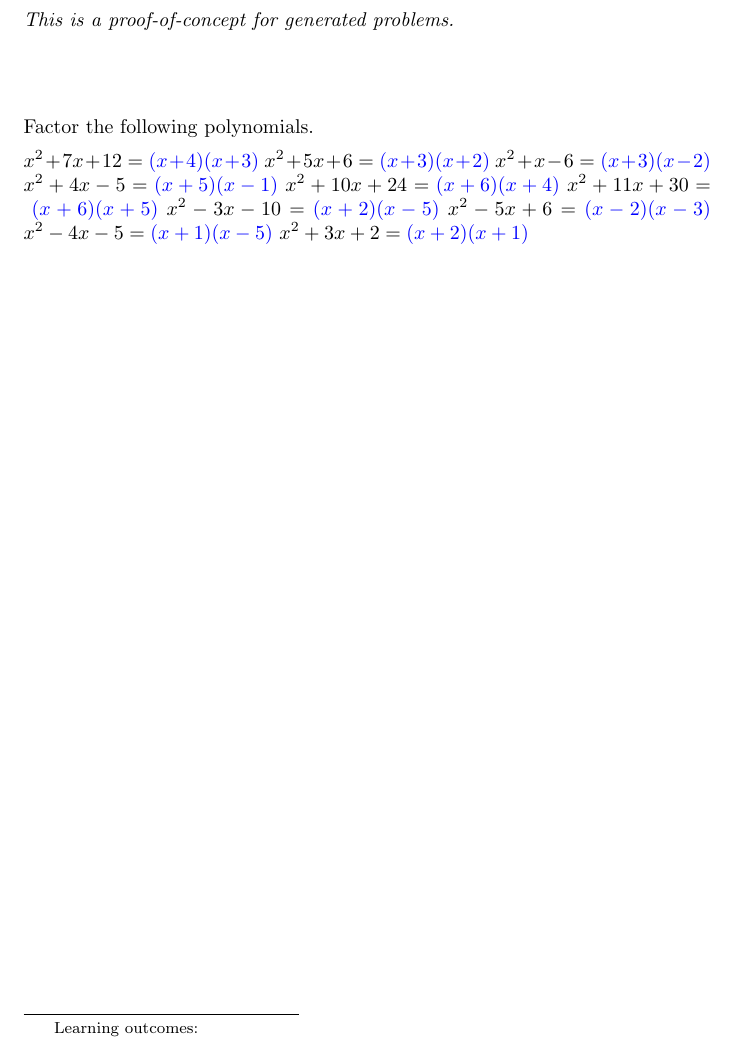
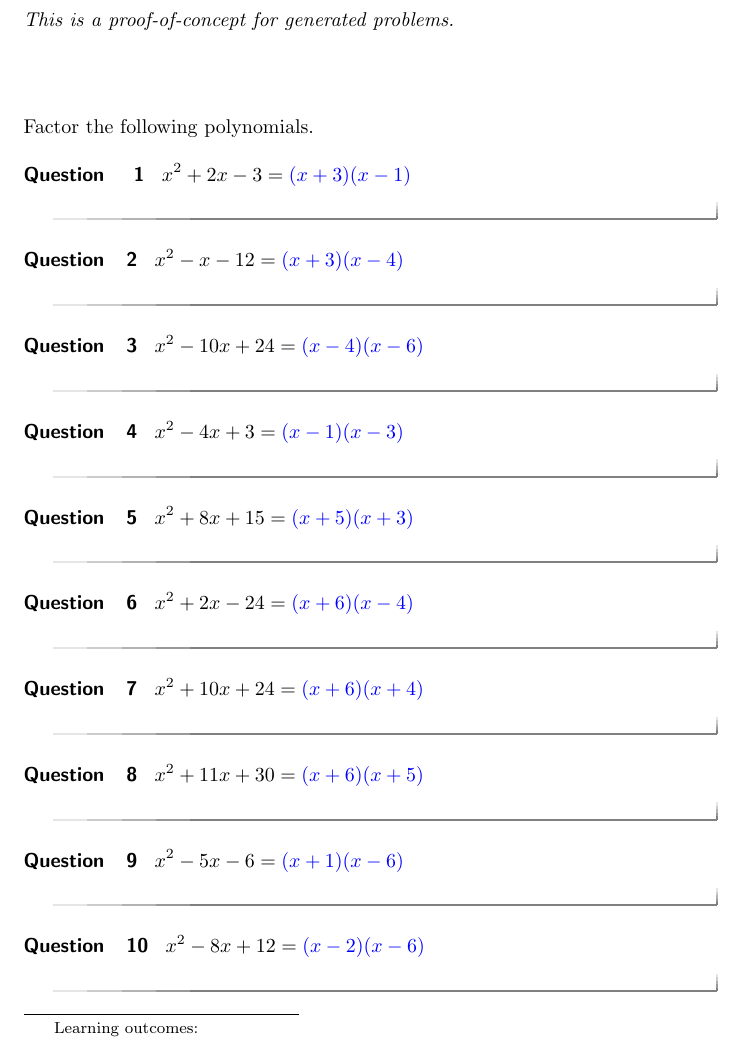
Before and after one commit to nbloomf/ximera, a LaTeX document (gentest/gentest.tex): part of the page, cut so that both start at the same text. Compiled offline with pdfLaTeX.

Commit message:
Update gentest

```diff
--- a/gentest/gentest.tex
+++ b/gentest/gentest.tex
@@ -13,51 +13,71 @@ Factor the following polynomials.
 % Extract the roots from each pair
   % Define our polynomial (x-a)(x-b) and format it nicely
   % Define the solution and format it nicely
+  \begin{question}
   % Display the problem
-  $x^2 + 7x + 12 = \answer{(x + 4)(x + 3)}$
+  $x^2 + 2x - 3 = \answer{(x + 3)(x - 1)}$
+  \end{question}
 % Extract the roots from each pair
   % Define our polynomial (x-a)(x-b) and format it nicely
   % Define the solution and format it nicely
+  \begin{question}
   % Display the problem
-  $x^2 + 5x + 6 = \answer{(x + 3)(x + 2)}$
+  $x^2 - x - 12 = \answer{(x + 3)(x - 4)}$
+  \end{question}
 % Extract the roots from each pair
   % Define our polynomial (x-a)(x-b) and format it nicely
   % Define the solution and format it nicely
+  \begin{question}
   % Display the problem
-  $x^2 + x - 6 = \answer{(x + 3)(x - 2)}$
+  $x^2 - 10x + 24 = \answer{(x - 4)(x - 6)}$
+  \end{question}
 % Extract the roots from each pair
   % Define our polynomial (x-a)(x-b) and format it nicely
   % Define the solution and format it nicely
+  \begin{question}
   % Display the problem
-  $x^2 + 4x - 5 = \answer{(x + 5)(x - 1)}$
+  $x^2 - 4x + 3 = \answer{(x - 1)(x - 3)}$
+  \end{question}
 % Extract the roots from each pair
   % Define our polynomial (x-a)(x-b) and format it nicely
   % Define the solution and format it nicely
+  \begin{question}
   % Display the problem
-  $x^2 + 10x + 24 = \answer{(x + 6)(x + 4)}$
+  $x^2 + 8x + 15 = \answer{(x + 5)(x + 3)}$
+  \end{question}
 % Extract the roots from each pair
   % Define our polynomial (x-a)(x-b) and format it nicely
   % Define the solution and format it nicely
+  \begin{question}
   % Display the problem
-  $x^2 + 11x + 30 = \answer{(x + 6)(x + 5)}$
+  $x^2 + 2x - 24 = \answer{(x + 6)(x - 4)}$
+  \end{question}
 % Extract the roots from each pair
   % Define our polynomial (x-a)(x-b) and format it nicely
   % Define the solution and format it nicely
+  \begin{question}
   % Display the problem
-  $x^2 - 3x - 10 = \answer{(x + 2)(x - 5)}$
+  $x^2 + 10x + 24 = \answer{(x + 6)(x + 4)}$
+  \end{question}
 % Extract the roots from each pair
   % Define our polynomial (x-a)(x-b) and format it nicely
   % Define the solution and format it nicely
+  \begin{question}
   % Display the problem
-  $x^2 - 5x + 6 = \answer{(x - 2)(x - 3)}$
+  $x^2 + 11x + 30 = \answer{(x + 6)(x + 5)}$
+  \end{question}
 % Extract the roots from each pair
   % Define our polynomial (x-a)(x-b) and format it nicely
   % Define the solution and format it nicely
+  \begin{question}
   % Display the problem
-  $x^2 - 4x - 5 = \answer{(x + 1)(x - 5)}$
+  $x^2 - 5x - 6 = \answer{(x + 1)(x - 6)}$
+  \end{question}
 % Extract the roots from each pair
   % Define our polynomial (x-a)(x-b) and format it nicely
   % Define the solution and format it nicely
+  \begin{question}
   % Display the problem
-  $x^2 + 3x + 2 = \answer{(x + 2)(x + 1)}$
+  $x^2 - 8x + 12 = \answer{(x - 2)(x - 6)}$
+  \end{question}
 \end{document}
```
Also changed, not shown: 1 other file.
